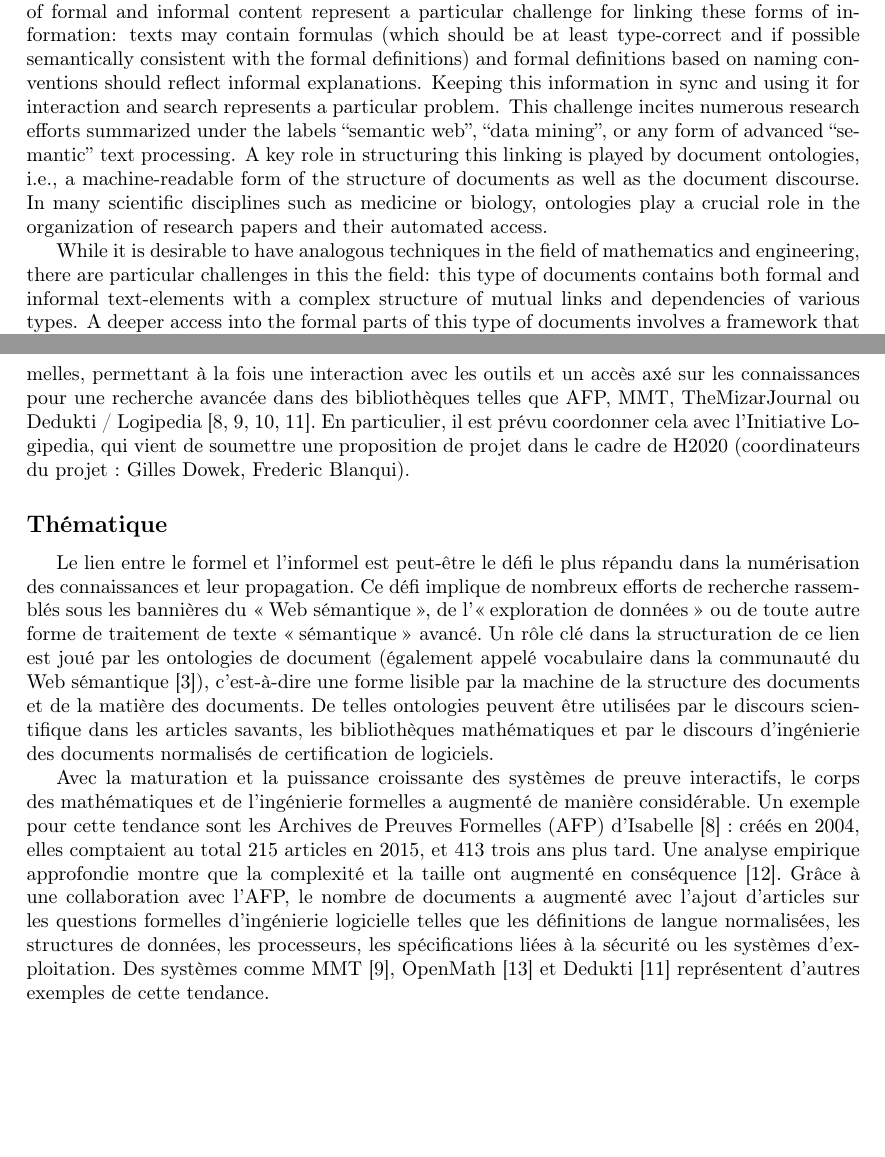
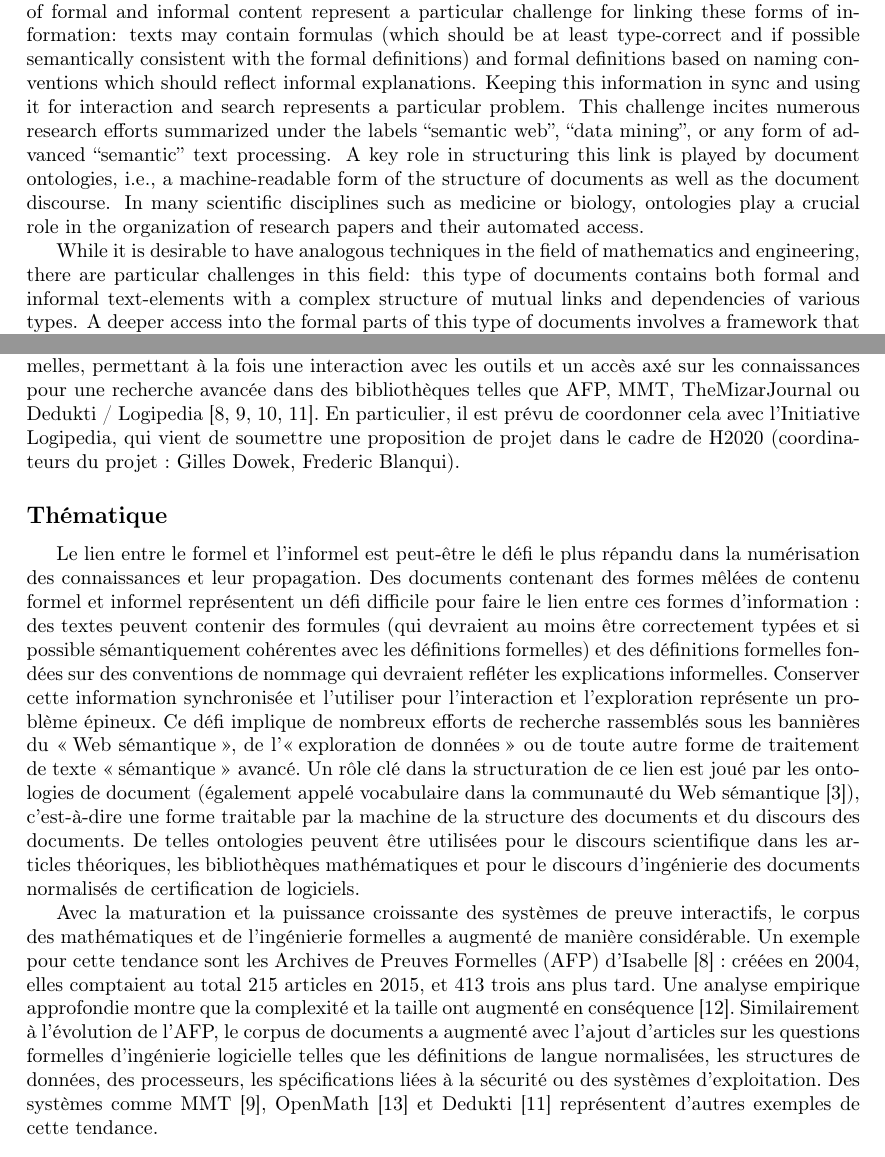
Before and after one commit to Burkharrt-Wolff/logipedia-thesis-subject, a LaTeX thesis (thesis.tex): two parts of pages 1 and 3 of 5, joined at a grey line, cut so that both start at the same text, the shorter picture padded with empty space. Compiled offline with pdfLaTeX.

Commit message:
Revivify Burkhart Wolff ideas
- Add link explanation to french thesis overview section
  and to theme section
- Rephrase some elements to revivify Burkhart Wollf ideas
- Fix typos

and add linking explanation

```diff
--- a/thesis.tex
+++ b/thesis.tex
@@ -113,13 +113,13 @@ Documents containing mixed forms of formal and informal content
 represent a particular challenge for linking these forms of information:
 texts may contain formulas (which should be at least type-correct and
 if possible semantically consistent with the formal definitions)
-and formal definitions based on naming conventions should reflect
+and formal definitions based on naming conventions which should reflect
 informal explanations. Keeping this information in sync and
 using it for interaction and search represents a particular problem.
 This challenge incites numerous research efforts
 summarized under the labels \enquote{semantic web}, \enquote{data mining},
 or any form of advanced \enquote{semantic} text processing.
-A key role in structuring this linking is played by document ontologies,
+A key role in structuring this link is played by document ontologies,
 i.e., a machine-readable form of the structure of documents
 as well as the document discourse.
 In many scientific disciplines such as medicine or biology,
@@ -128,7 +128,7 @@ and their automated access.
 
 While it is desirable to have analogous techniques
 in the field of mathematics and engineering,
-there are particular challenges in this the field:
+there are particular challenges in this field:
 this type of documents contains both formal and informal text-elements
 with a complex structure of mutual links and dependencies of various types.
 A deeper access into the formal parts of this type of documents involves
@@ -251,7 +262,7 @@ et un accès axé sur les connaissances
 pour une recherche avancée dans des bibliothèques
 telles que AFP, MMT, TheMizarJournal ou Dedukti / Logipedia
 \cite {afp,mmt,TheMizarJournal,dedukti}.
-En particulier, il est prévu coordonner cela
+En particulier, il est prévu de coordonner cela
 avec l'Initiative Logipedia,
 qui vient de soumettre une proposition de projet dans le cadre de H2020
 (coordinateurs du projet : Gilles Dowek, Frederic Blanqui).
@@ -261,6 +272,17 @@ qui vient de soumettre une proposition de projet dans le cadre de H2020
 Le lien entre le formel et l'informel est peut-être
 le défi le plus répandu dans la numérisation des connaissances
 et leur propagation.
+Des documents contenant
+des formes mêlées de contenu formel et informel représentent
+un défi difficile pour faire le lien entre ces formes d'information :
+des textes peuvent contenir des formules
+(qui devraient au moins être correctement typées
+et si possible sémantiquement cohérentes avec les définitions formelles)
+et des définitions formelles fondées sur des conventions de nommage
+qui devraient refléter les explications informelles.
+Conserver cette information synchronisée
+et l'utiliser pour l'interaction et l'exploration représente
+un problème épineux.
 Ce défi implique de nombreux efforts de recherche
 rassemblés sous les bannières du \enquote{Web sémantique},
 de l'\enquote{exploration de données}
@@ -269,31 +291,31 @@ Un rôle clé dans la structuration de ce lien est joué
 par les ontologies de document
 (également appelé vocabulaire dans la communauté du Web sémantique
 \cite{owlgred}),
-c'est-à-dire une forme lisible par la machine de la structure des documents
-et de la matière des documents.
+c'est-à-dire une forme traitable par la machine de la structure des documents
+et du discours des documents.
 De telles ontologies peuvent être utilisées
-par le discours scientifique dans les articles savants,
+pour le discours scientifique dans les articles théoriques,
 les bibliothèques mathématiques
-et par le discours d'ingénierie des documents normalisés
+et pour le discours d'ingénierie des documents normalisés
 de certification de logiciels.
 
 Avec la maturation et la puissance croissante
 des systèmes de preuve interactifs,
-le corps des mathématiques et de l'ingénierie formelles a augmenté
+le corpus des mathématiques et de l'ingénierie formelles a augmenté
 de manière considérable.
 Un exemple pour cette tendance sont
 les Archives de Preuves Formelles (AFP) d'Isabelle~\cite{afp} :
-créés en 2004, elles comptaient au total 215 articles en 2015,
+créées en 2004, elles comptaient au total 215 articles en 2015,
 et 413 trois ans plus tard.
 Une analyse empirique approfondie montre que
 la complexité et la taille ont augmenté en conséquence
 \cite{DBLP:conf/mkm/BlanchetteHMN15}.
-Grâce à une collaboration avec l'AFP,
-le nombre de documents a augmenté avec l'ajout d'articles
+Similairement à l'évolution de l'AFP,
+le corpus de documents a augmenté avec l'ajout d'articles
 sur les questions formelles d'ingénierie logicielle
 telles que les définitions de langue normalisées,
-les structures de données, les processeurs,
-les spécifications liées à la sécurité  ou les systèmes d'exploitation.
+les structures de données, des processeurs,
+les spécifications liées à la sécurité  ou des systèmes d'exploitation.
 Des systèmes comme MMT~\cite{mmt}, OpenMath~\cite{openmath}
 et Dedukti~\cite{dedukti} représentent
 d'autres exemples de cette tendance.
```
Also changed, not shown: thesis.tex (15 more changed lines).
